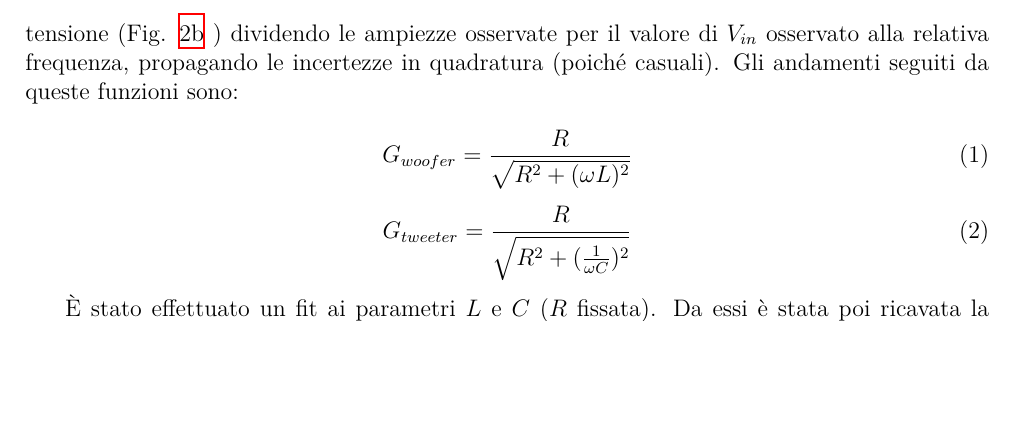
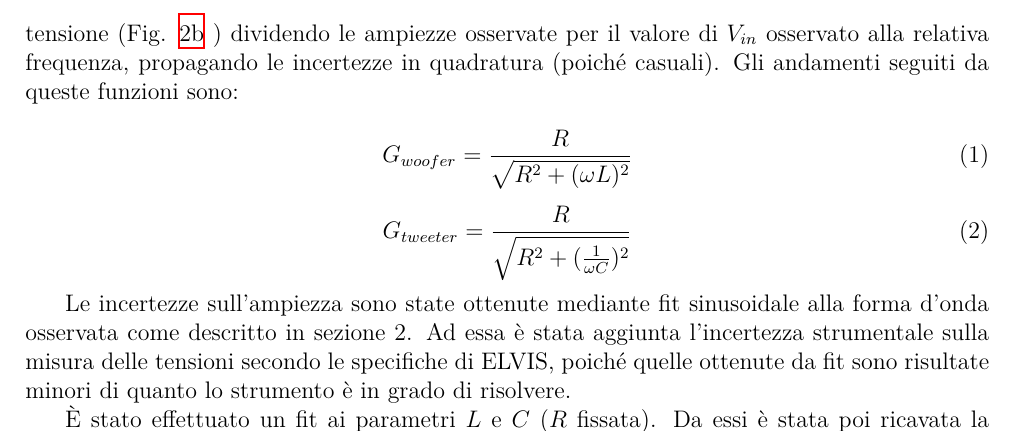
Before and after one commit to TheCodeEater/lab_circuiti_relazione, a LaTeX document (Sections/3-Analisi.tex): part of page 2 of 3, cut so that both start at the same text, the shorter picture padded with empty space. Compiled offline with XeLaTeX.

Commit message:
Explaining better uc

```diff
--- a/Sections/3-Analisi.tex
+++ b/Sections/3-Analisi.tex
@@ -118,6 +118,8 @@
 %Le funzioni guadagno si ottengono semplicemente dividendo le eq date per vin (NOTA: da riscrivere, non voglio
 %    duplicare le equazioni)
 
+Le incertezze sull'ampiezza sono state ottenute mediante fit sinusoidale alla forma d'onda osservata come descritto in sezione 2. Ad essa è stata aggiunta l'incertezza strumentale sulla misura delle tensioni secondo le specifiche di ELVIS, poiché quelle ottenute da fit sono risultate minori di quanto lo strumento è in grado di risolvere. %DA VERIFICARE BENE
+
   È stato effettuato un fit ai parametri $L$ e $C$ ($R$ fissata).
   Da essi è stata poi ricavata la frequenza di crossover secondo l'Eq. \eqref{eq:f_cross}.
 
```
Also changed, not shown: images/cross_reduced_range.png (added).
